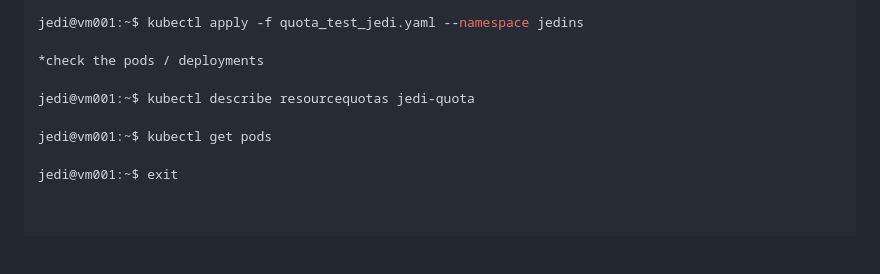
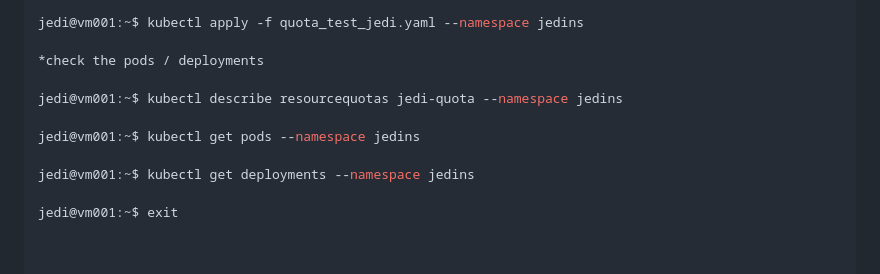
Before and after one commit to imkheong/cka_training_130do, a Markdown page: k-labs/lab12/README.md, the part around the change. Rendered like a GitHub page; blank space fills up the shorter version.

```diff
--- a/k-labs/lab12/README.md
+++ b/k-labs/lab12/README.md
@@ -177,9 +177,11 @@ jedi@vm001:~$ kubectl apply -f quota_test_jedi.yaml --namespace jedins
 
 *check the pods / deployments
 
-jedi@vm001:~$ kubectl describe resourcequotas jedi-quota
+jedi@vm001:~$ kubectl describe resourcequotas jedi-quota --namespace jedins
 
-jedi@vm001:~$ kubectl get pods
+jedi@vm001:~$ kubectl get pods --namespace jedins
+
+jedi@vm001:~$ kubectl get deployments --namespace jedins
 
 jedi@vm001:~$ exit
 
```
